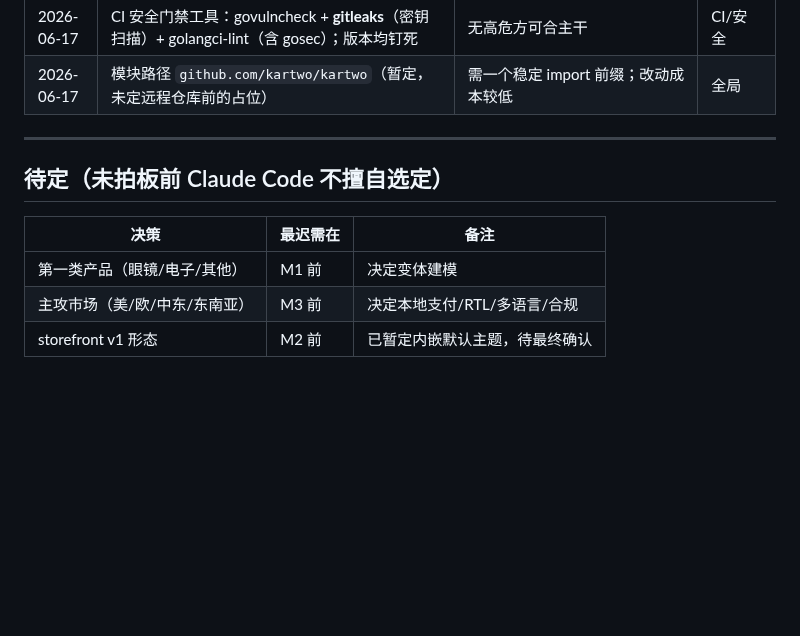
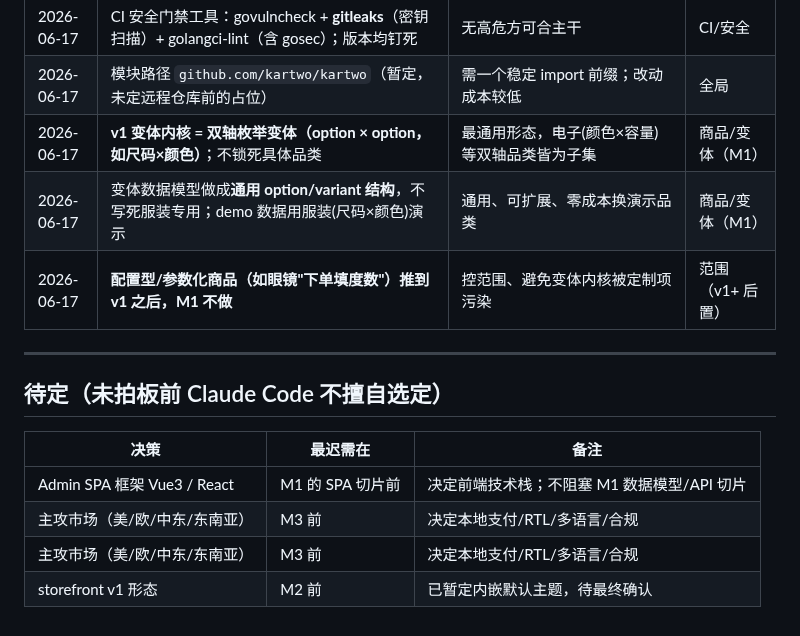
Before and after one commit to kartwo/kartwo, a Markdown page: DECISIONS.md, the part around the change. Drawn GitHub-style; blank space fills up the shorter version.

Commit message:
docs: 记录变体内核决策（双轴通用 option×option，品类不锁死）
Co-Authored-By: Claude Opus 4.8 (1M context) <noreply@anthropic.com>

```diff
--- a/DECISIONS.md
+++ b/DECISIONS.md
@@ -29,6 +29,9 @@
 | 2026-06-17 | SQLite 驱动用 **modernc.org/sqlite**（纯 Go，无 CGO） | 保证单静态二进制可交叉编译；契合零外部依赖 | 数据层 |
 | 2026-06-17 | CI 安全门禁工具：govulncheck + **gitleaks**（密钥扫描）+ golangci-lint（含 gosec）；版本均钉死 | 无高危方可合主干 | CI/安全 |
 | 2026-06-17 | 模块路径 `github.com/kartwo/kartwo`（暂定，未定远程仓库前的占位） | 需一个稳定 import 前缀；改动成本较低 | 全局 |
+| 2026-06-17 | **v1 变体内核 = 双轴枚举变体（option × option，如尺码×颜色）**；不锁死具体品类 | 最通用形态，电子(颜色×容量)等双轴品类皆为子集 | 商品/变体（M1） |
+| 2026-06-17 | 变体数据模型做成**通用 option/variant 结构**，不写死服装专用；demo 数据用服装(尺码×颜色)演示 | 通用、可扩展、零成本换演示品类 | 商品/变体（M1） |
+| 2026-06-17 | **配置型/参数化商品（如眼镜"下单填度数"）推到 v1 之后，M1 不做** | 控范围、避免变体内核被定制项污染 | 范围（v1+ 后置） |
 
 ---
 
@@ -36,6 +39,7 @@
 
 | 决策 | 最迟需在 | 备注 |
 |---|---|---|
-| 第一类产品（眼镜/电子/其他） | M1 前 | 决定变体建模 |
+| Admin SPA 框架 Vue3 / React | M1 的 SPA 切片前 | 决定前端技术栈；不阻塞 M1 数据模型/API 切片 |
+| 主攻市场（美/欧/中东/东南亚） | M3 前 | 决定本地支付/RTL/多语言/合规 |
 | 主攻市场（美/欧/中东/东南亚） | M3 前 | 决定本地支付/RTL/多语言/合规 |
 | storefront v1 形态 | M2 前 | 已暂定内嵌默认主题，待最终确认 |
```
Also changed, not shown: PROGRESS.md (+3 -1 lines).
